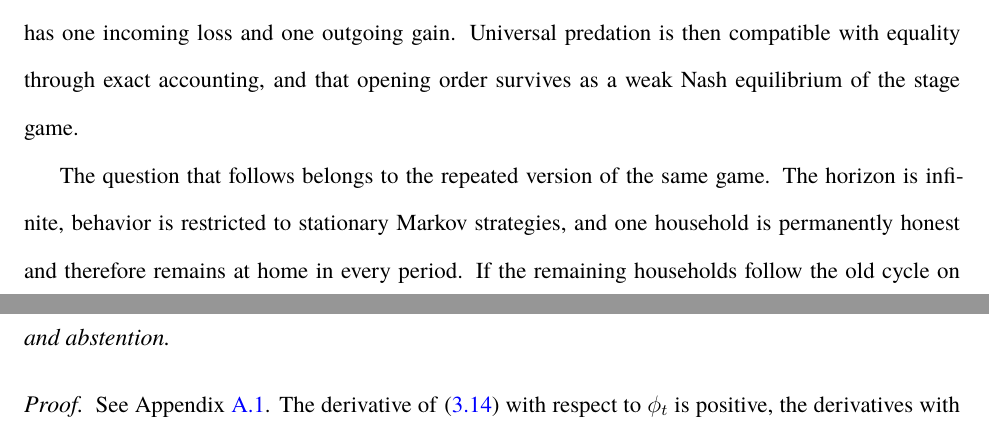
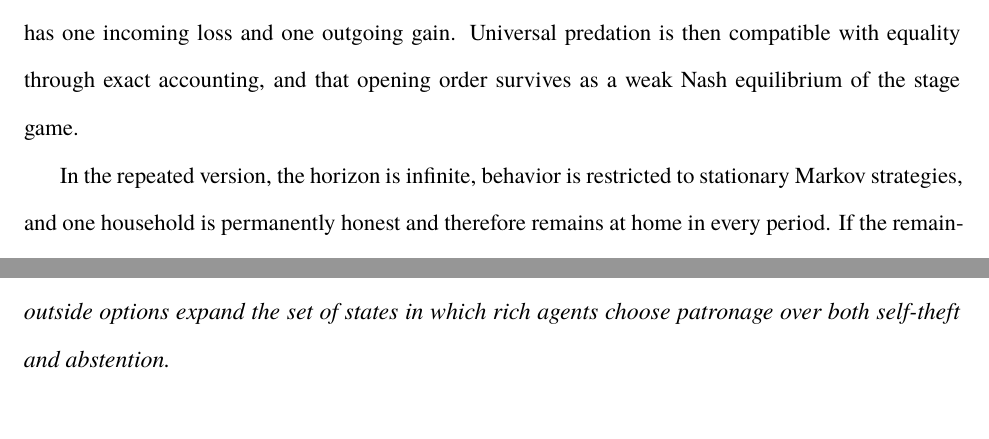
Before and after one commit to cheikh-a/black_sheep_geb_submission_ready, a LaTeX paper (paper/main.tex, which reads paper/sections/introduction.tex): two parts of pages 2 and 15 of 52 before the commit and two parts of pages 2 and 14 of 52 after it, joined at a grey line, cut so that both start at the same text, the shorter picture padded with empty space. Compiled offline with XeLaTeX; a missing font is replaced by an installed copy or a similar font.

Commit message:
Fold repeated-game transition into argument

```diff
--- a/paper/sections/introduction.tex
+++ b/paper/sections/introduction.tex
@@ -2,7 +2,7 @@
 
 In \emph{The Black Sheep}, Calvino begins from a society in which theft is universal and equality survives only because every household is both predator and prey. Losses and gains offset one another exactly, so the social order remains predatory without becoming stratified. The story changes when one man stays at home. The raid directed at his house fails, the house he would have robbed remains untouched, and a local disturbance in the transfer network appears at once. The later movement toward hierarchy, delegation, and policing follows from that break \citep{calvino_1993}. The opening order can be written as a unit transfer raiding game in which each household chooses in every period whether to stay home or which other house to raid, occupied houses are safe in the benchmark, and concurrent raiders divide a rival loot whose expected share falls with congestion. Under a balanced theft cycle every household leaves home, every unoccupied house is targeted once, and wealth remains level because each household has one incoming loss and one outgoing gain. Universal predation is then compatible with equality through exact accounting, and that opening order survives as a weak Nash equilibrium of the stage game.
 
-The question that follows belongs to the repeated version of the same game. The horizon is infinite, behavior is restricted to stationary Markov strategies, and one household is permanently honest and therefore remains at home in every period. If the remaining households follow the old cycle on the first perturbed date, the predecessor who targets the honest house returns empty handed, the successor escapes the raid that would otherwise have hit him, and the resulting wealth change is local but exact. Once leaving home also exposes current wealth, the successor's windfall can move him above the cutoff at which personal raiding ceases to be privately attractive, so the original balanced cycle no longer survives as a stationary continuation. A richer environment becomes necessary at that point, because exact unit transfers cannot carry hierarchy very far once wealth begins to diverge. The extension therefore preserves the same population, the same public wealth state, and the same logic of explicit target choice while replacing unit loot with proportional loot and enlarging the occupational menu. Rich households compare personal raiding, staying home, hiring thieves, and later hiring guards; poor households compare freelance theft, paid predation, protection work, and withdrawal. Patronage requires delegated predation to reach targets more effectively than freelancers can and poor workers to face outside options weak enough to leave a surplus after wages and contracting cost. Guarding appears later, once concentrated wealth and prey depletion alter the ranking of control technologies. Hierarchy, delegation, and selective protection then emerge as successive environments, each tied to its own payoff comparison and transition condition.
+In the repeated version, the horizon is infinite, behavior is restricted to stationary Markov strategies, and one household is permanently honest and therefore remains at home in every period. If the remaining households follow the old cycle on the first perturbed date, the predecessor who targets the honest house returns empty handed, the successor escapes the raid that would otherwise have hit him, and the resulting wealth change is local but exact. Once leaving home also exposes current wealth, the successor's windfall can move him above the cutoff at which personal raiding ceases to be privately attractive, so the original balanced cycle no longer survives as a stationary continuation. A richer environment becomes necessary at that point, because exact unit transfers cannot carry hierarchy very far once wealth begins to diverge. The extension therefore preserves the same population, the same public wealth state, and the same logic of explicit target choice while replacing unit loot with proportional loot and enlarging the occupational menu. Rich households compare personal raiding, staying home, hiring thieves, and later hiring guards; poor households compare freelance theft, paid predation, protection work, and withdrawal. Patronage requires delegated predation to reach targets more effectively than freelancers can and poor workers to face outside options weak enough to leave a surplus after wages and contracting cost. Guarding appears later, once concentrated wealth and prey depletion alter the ranking of control technologies. Hierarchy, delegation, and selective protection then emerge as successive environments, each tied to its own payoff comparison and transition condition.
 
 Several literatures meet naturally at that point. Corruption equilibria remain privately coherent because each participant takes as given an order that depends on the participation of others \citep{andvig_moene_1990,bardhan_1997,shleifer_vishny_1993,tirole_1996}. Local perturbations then matter through the same logic that convention and equilibrium selection models use to study movement across sustained orders \citep{young_1993}. Appropriation and defense enter once predation and protection compete for resources under insecure claims \citep{skaperdas_1992,grossman_kim_1995,hirshleifer_1995}. Hierarchy enters once the rich use vertical organization to redirect predatory labor \citep{olsen_torsvik_1998}. Organized enforcement enters once protection stabilizes an unequal order created during the transition itself \citep{olson_1993,north_wallis_weingast_2009,besley_persson_2009,acemoglu_ticchi_vindigni_2011}. The graph of the balanced benchmark also recalls a directed exchange cycle, which is why \citet{shapley_scarf_1974} remains useful as a limited structural reference. The connection stops at the graph. Transfers here are coercive, occupancy changes the opportunity set of others, and rivalry in extraction creates externalities that do not belong to the voluntary exchange environment.
 
```
Also changed, not shown: combined.pdf, paper/combined.pdf, paper/main.pdf.
